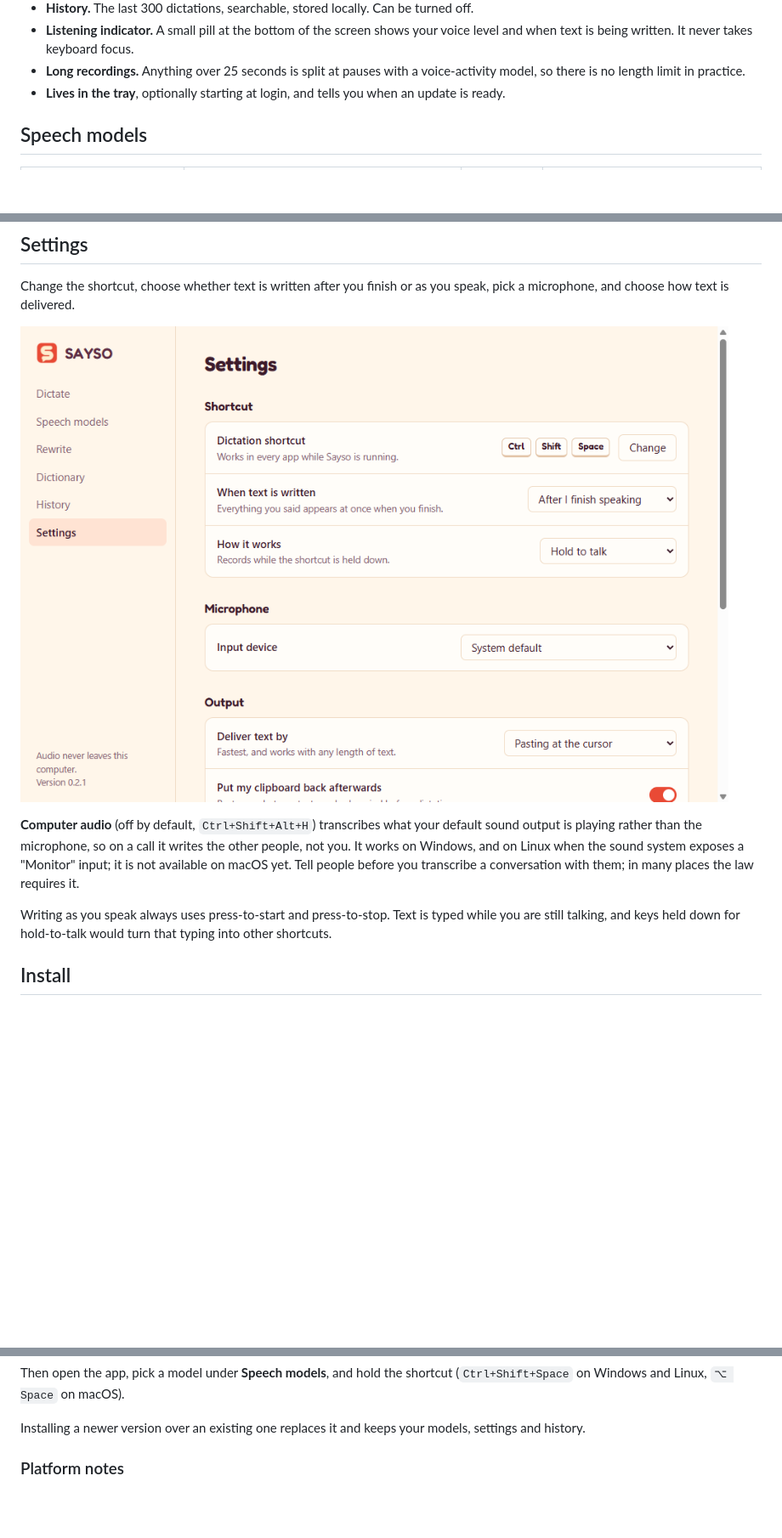
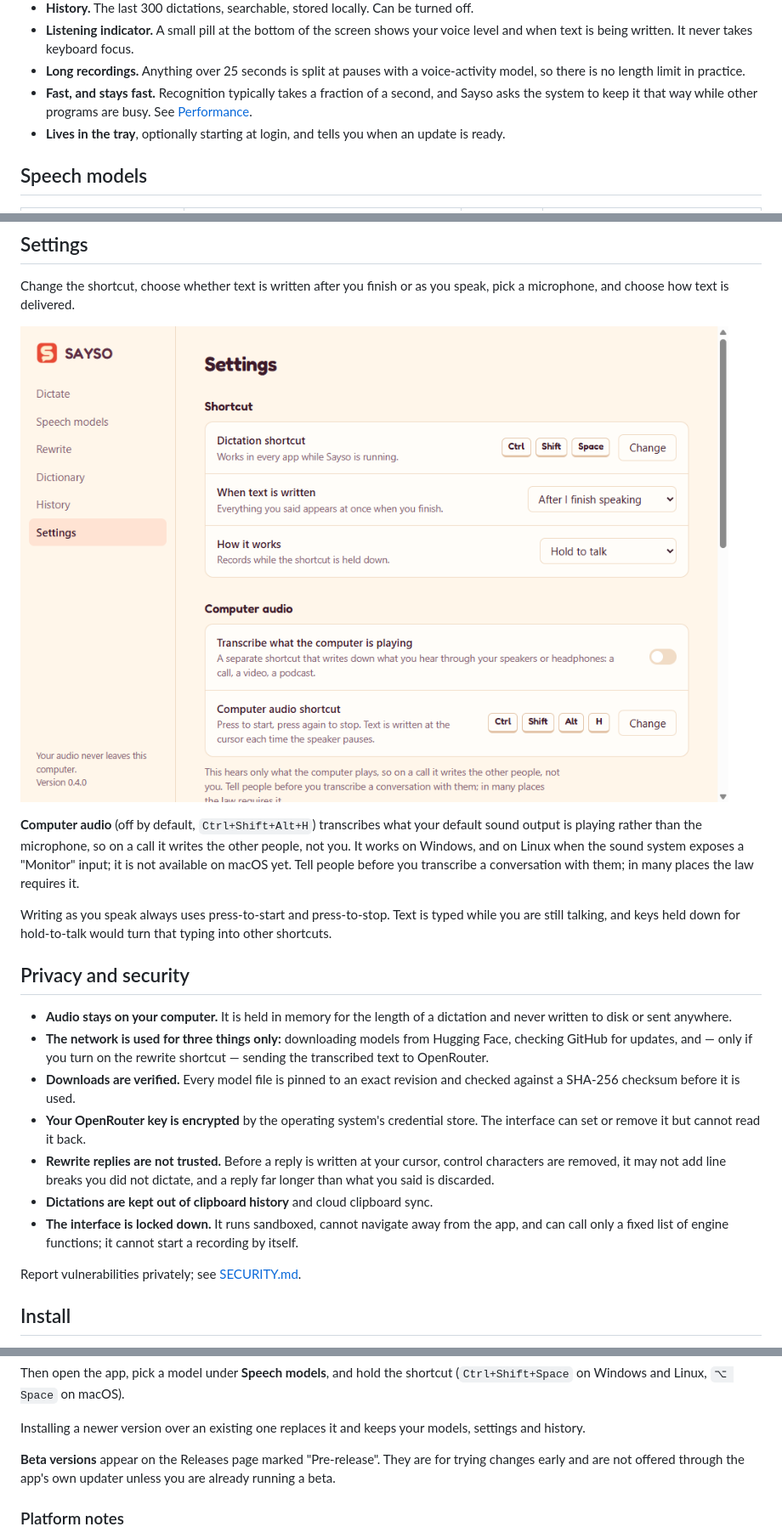
Before and after one commit to gustavorubim/sayso, a Markdown page: README.md, 3 parts joined by grey strips. Shown at 85% size. Drawn GitHub-style; pictures changed too: docs/images/settings.png; blank space fills up the shorter version.

```diff
--- a/README.md
+++ b/README.md
@@ -38,6 +38,8 @@ While you speak, a small indicator at the bottom of the screen shows your voice
   written. It never takes keyboard focus.
 - **Long recordings.** Anything over 25 seconds is split at pauses with a voice-activity model, so there is no length
   limit in practice.
+- **Fast, and stays fast.** Recognition typically takes a fraction of a second, and Sayso asks the system to keep
+  it that way while other programs are busy. See [Performance](#performance).
 - **Lives in the tray**, optionally starting at login, and tells you when an update is ready.
 
 ## Speech models
@@ -85,6 +114,24 @@ transcribe a conversation with them; in many places the law requires it.
 Writing as you speak always uses press-to-start and press-to-stop. Text is typed while you are still talking, and
 keys held down for hold-to-talk would turn that typing into other shortcuts.
 
+## Privacy and security
+
+- **Audio stays on your computer.** It is held in memory for the length of a dictation and never written to disk
+  or sent anywhere.
+- **The network is used for three things only:** downloading models from Hugging Face, checking GitHub for
+  updates, and — only if you turn on the rewrite shortcut — sending the transcribed text to OpenRouter.
+- **Downloads are verified.** Every model file is pinned to an exact revision and checked against a SHA-256
+  checksum before it is used.
+- **Your OpenRouter key is encrypted** by the operating system's credential store. The interface can set or remove
+  it but cannot read it back.
+- **Rewrite replies are not trusted.** Before a reply is written at your cursor, control characters are removed, it
+  may not add line breaks you did not dictate, and a reply far longer than what you said is discarded.
+- **Dictations are kept out of clipboard history** and cloud clipboard sync.
+- **The interface is locked down.** It runs sandboxed, cannot navigate away from the app, and can call only a fixed
+  list of engine functions; it cannot start a recording by itself.
+
+Report vulnerabilities privately; see [SECURITY.md](SECURITY.md).
+
 ## Install
 
 Download the installer for your system from the
@@ -102,6 +149,9 @@ Then open the app, pick a model under **Speech models**, and hold the shortcut (
 Linux, `⌥ Space` on macOS).
 
 Installing a newer version over an existing one replaces it and keeps your models, settings and history.
+
+**Beta versions** appear on the Releases page marked "Pre-release". They are for trying changes early and are not
+offered through the app's own updater unless you are already running a beta.
 
 ### Platform notes
 
```
Also changed, not shown: other parts of README.md (+59 -6 lines), CHANGELOG.md (+1 -0 lines), 4 other files.
